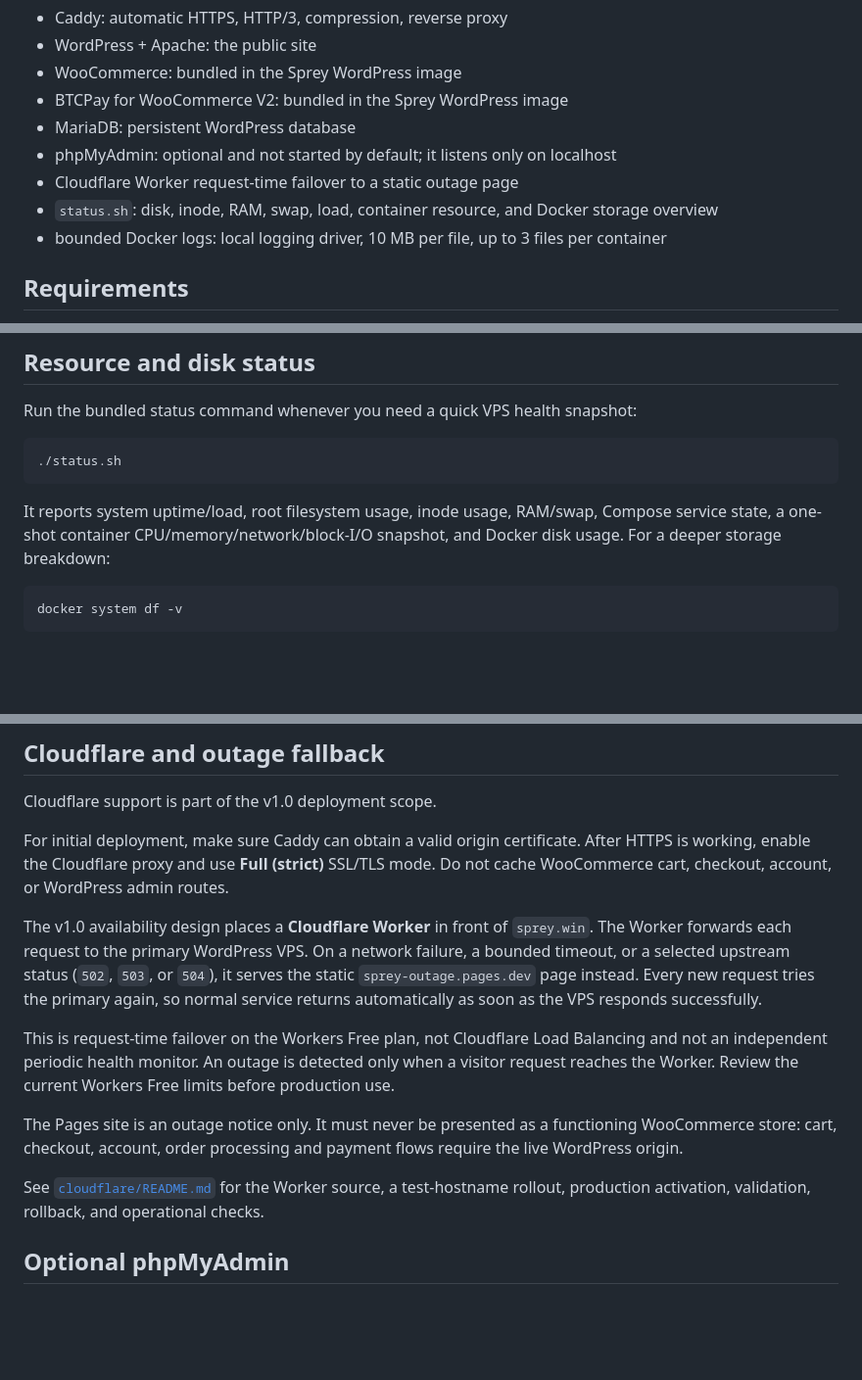
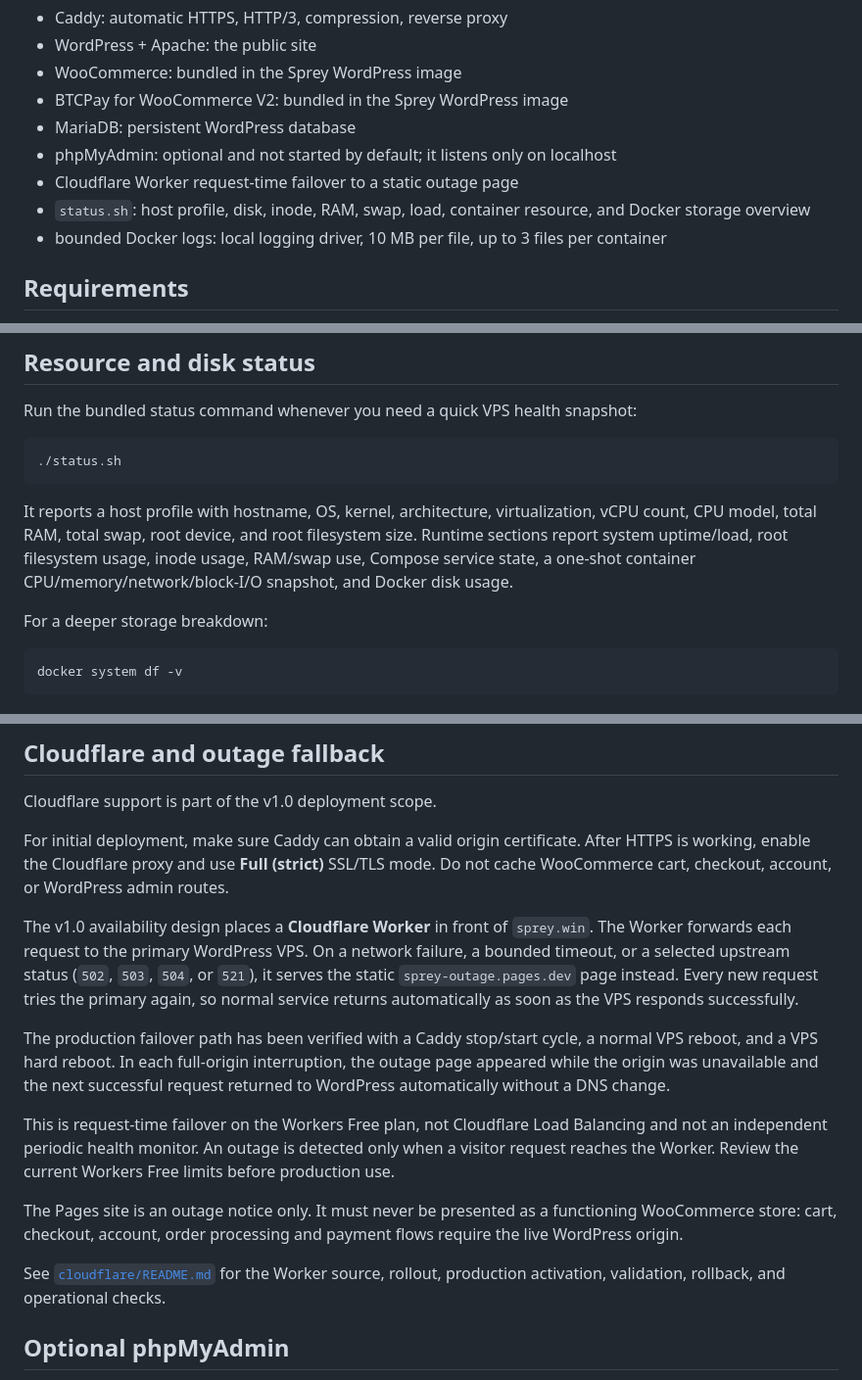
Before and after one commit to spreywin/sprey-wp-stack, a Markdown page: README.md, 3 parts joined by grey strips. Shown at 98% size. Drawn GitHub-style; blank space fills up the shorter version.

Commit message:
Document verified diagnostics and failover recovery

````diff
--- a/README.md
+++ b/README.md
@@ -17,7 +17,7 @@ Sprey WP Stack is an **online storefront integration path** for Sprey's broader
 - MariaDB: persistent WordPress database
 - phpMyAdmin: optional and not started by default; it listens only on localhost
 - Cloudflare Worker request-time failover to a static outage page
-- `status.sh`: disk, inode, RAM, swap, load, container resource, and Docker storage overview
+- `status.sh`: host profile, disk, inode, RAM, swap, load, container resource, and Docker storage overview
 - bounded Docker logs: local logging driver, 10 MB per file, up to 3 files per container
 
 ## Requirements
@@ -75,7 +75,9 @@ Run the bundled status command whenever you need a quick VPS health snapshot:
 ./status.sh
 ```
 
-It reports system uptime/load, root filesystem usage, inode usage, RAM/swap, Compose service state, a one-shot container CPU/memory/network/block-I/O snapshot, and Docker disk usage. For a deeper storage breakdown:
+It reports a host profile with hostname, OS, kernel, architecture, virtualization, vCPU count, CPU model, total RAM, total swap, root device, and root filesystem size. Runtime sections report system uptime/load, root filesystem usage, inode usage, RAM/swap use, Compose service state, a one-shot container CPU/memory/network/block-I/O snapshot, and Docker disk usage.
+
+For a deeper storage breakdown:
 
 ```bash
 docker system df -v
@@ -127,13 +129,15 @@ Cloudflare support is part of the v1.0 deployment scope.
 
 For initial deployment, make sure Caddy can obtain a valid origin certificate. After HTTPS is working, enable the Cloudflare proxy and use **Full (strict)** SSL/TLS mode. Do not cache WooCommerce cart, checkout, account, or WordPress admin routes.
 
-The v1.0 availability design places a **Cloudflare Worker** in front of `sprey.win`. The Worker forwards each request to the primary WordPress VPS. On a network failure, a bounded timeout, or a selected upstream status (`502`, `503`, or `504`), it serves the static `sprey-outage.pages.dev` page instead. Every new request tries the primary again, so normal service returns automatically as soon as the VPS responds successfully.
+The v1.0 availability design places a **Cloudflare Worker** in front of `sprey.win`. The Worker forwards each request to the primary WordPress VPS. On a network failure, a bounded timeout, or a selected upstream status (`502`, `503`, `504`, or `521`), it serves the static `sprey-outage.pages.dev` page instead. Every new request tries the primary again, so normal service returns automatically as soon as the VPS responds successfully.
+
+The production failover path has been verified with a Caddy stop/start cycle, a normal VPS reboot, and a VPS hard reboot. In each full-origin interruption, the outage page appeared while the origin was unavailable and the next successful request returned to WordPress automatically without a DNS change.
 
 This is request-time failover on the Workers Free plan, not Cloudflare Load Balancing and not an independent periodic health monitor. An outage is detected only when a visitor request reaches the Worker. Review the current Workers Free limits before production use.
 
 The Pages site is an outage notice only. It must never be presented as a functioning WooCommerce store: cart, checkout, account, order processing and payment flows require the live WordPress origin.
 
-See [`cloudflare/README.md`](cloudflare/README.md) for the Worker source, a test-hostname rollout, production activation, validation, rollback, and operational checks.
+See [`cloudflare/README.md`](cloudflare/README.md) for the Worker source, rollout, production activation, validation, rollback, and operational checks.
 
 ## Optional phpMyAdmin
 
````
Also changed, not shown: other parts of README.md (+1 -1 lines).
